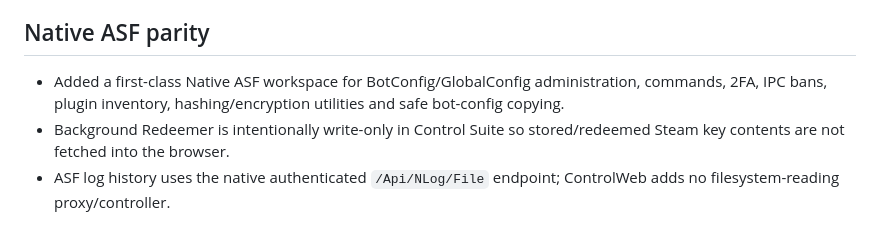
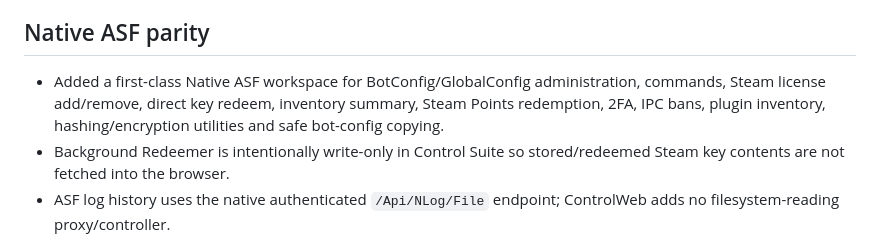
Before and after one commit to M0npet/asf-control-suite, a Markdown page: docs/RELEASE_NOTES.md, the part around the change. Rendered like a GitHub page.

Commit message:
docs: note native Steam tools

```diff
--- a/docs/RELEASE_NOTES.md
+++ b/docs/RELEASE_NOTES.md
@@ -4,7 +4,7 @@ The `main` branch now targets **v1.1.0**. This candidate is not a stable release
 
 ## Native ASF parity
 
-- Added a first-class Native ASF workspace for BotConfig/GlobalConfig administration, commands, 2FA, IPC bans, plugin inventory, hashing/encryption utilities and safe bot-config copying.
+- Added a first-class Native ASF workspace for BotConfig/GlobalConfig administration, commands, Steam license add/remove, direct key redeem, inventory summary, Steam Points redemption, 2FA, IPC bans, plugin inventory, hashing/encryption utilities and safe bot-config copying.
 - Background Redeemer is intentionally write-only in Control Suite so stored/redeemed Steam key contents are not fetched into the browser.
 - ASF log history uses the native authenticated `/Api/NLog/File` endpoint; ControlWeb adds no filesystem-reading proxy/controller.
 - Security-controlled BotConfig fields are hidden from the raw editor. `SteamTradeToken` is explicitly redacted from the browser editor, preserved on normal saves and stripped from copied bot configs.
```
